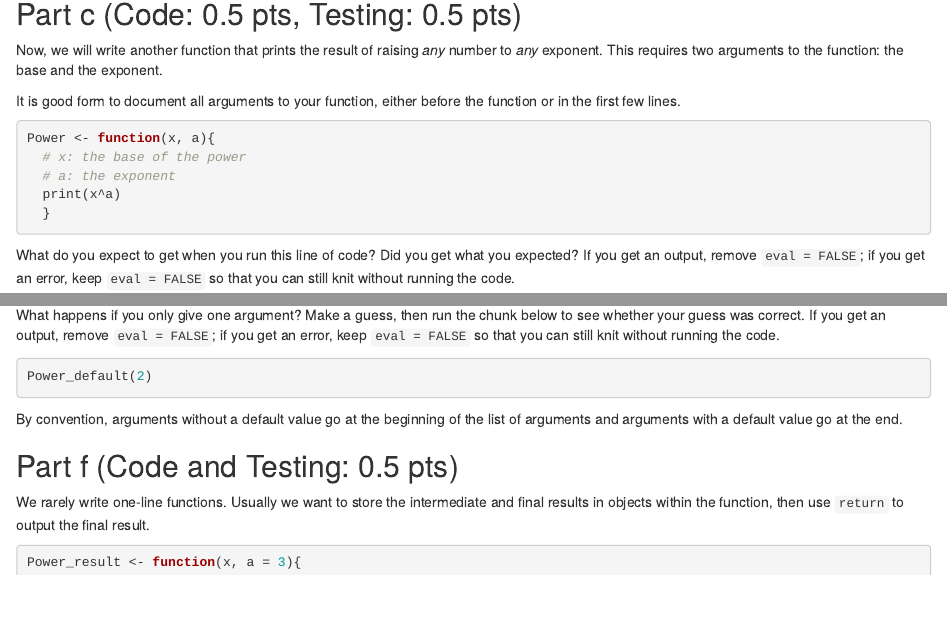
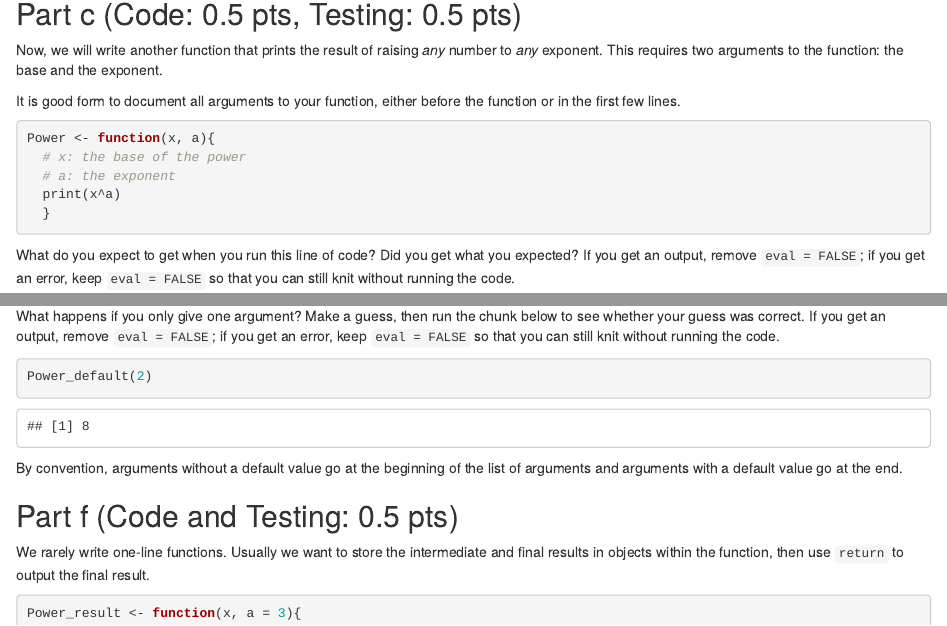
Before and after one commit to lvll2/MATH-437, an R Markdown document (Lab2.Rmd): the page in a window 1100 px wide, from 1320 px down, and a second part further down, joined at a grey line. Rendered offline with R 4.5, knitr and Pandoc, with nearby package versions; some code elsewhere in the file could not run offline.

Commit message:
took away eval=false

````diff
--- a/Lab2.Rmd
+++ b/Lab2.Rmd
@@ -71,7 +71,7 @@ Now, we will write another function that prints the result of raising *any* numb
 
 It is good form to document all arguments to your function, either before the function or in the first few lines.
 
-```{r power function, eval = FALSE}
+```{r power function}
 Power <- function(x, a){
   # x: the base of the power
   # a: the exponent
@@ -150,7 +150,7 @@ Power_default(2, 3)
 
 What happens if you only give one argument? Make a guess, then run the chunk below to see whether your guess was correct. If you get an output, remove `eval = FALSE`; if you get an error, keep `eval = FALSE` so that you can still knit without running the code.
 
-```{r power-default test-2, eval = FALSE}
+```{r power-default test-2}
 Power_default(2)
 ```
 
````
